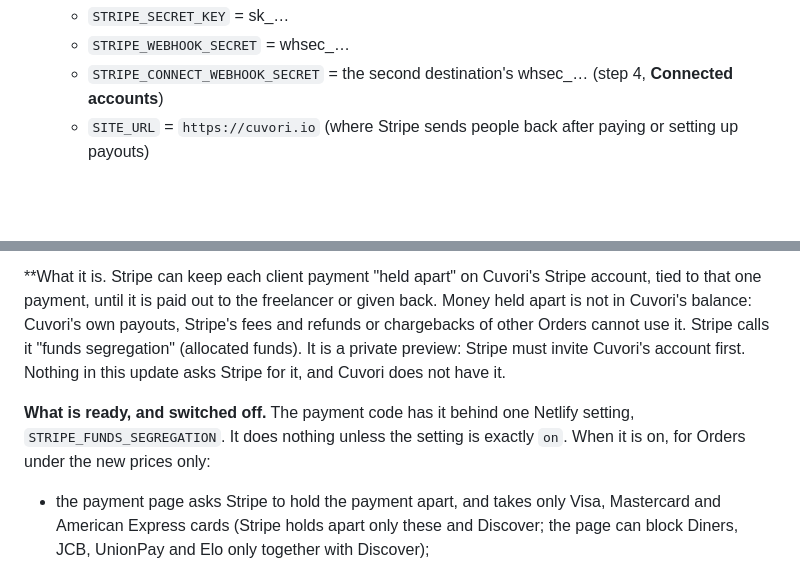
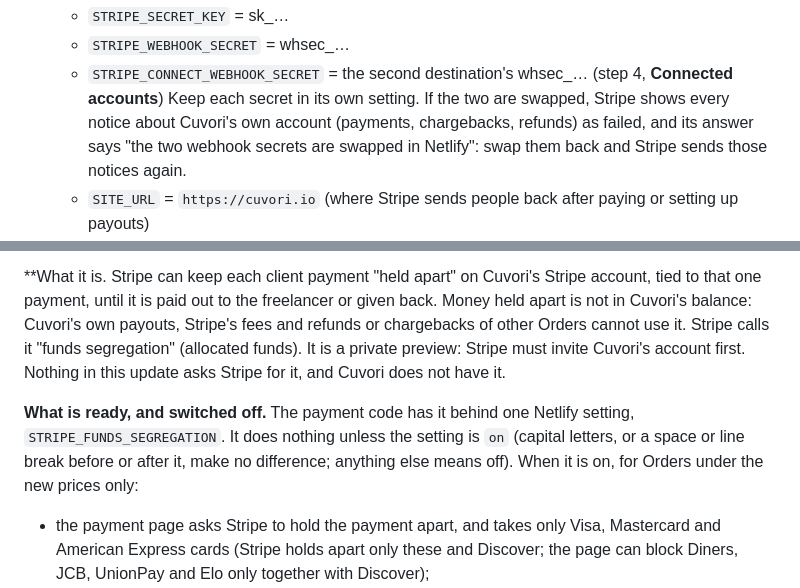
Before and after one commit to Skarpiii/Cuvori, a Markdown page: SETUP.md, 2 parts joined by grey strips. Rendered like a GitHub page; blank space fills up the shorter version.

Commit message:
Check of 17 November (4/4): SETUP.md says what a swap of the two webhook secrets looks like

```diff
--- a/SETUP.md
+++ b/SETUP.md
@@ -74,6 +74,7 @@ Money never touches Cuvori's bank account directly: Stripe holds it in Cuvori's
    - `STRIPE_SECRET_KEY` = sk_…
    - `STRIPE_WEBHOOK_SECRET` = whsec_…
    - `STRIPE_CONNECT_WEBHOOK_SECRET` = the second destination's whsec_… (step 4, **Connected accounts**)
+     Keep each secret in its own setting. If the two are swapped, Stripe shows every notice about Cuvori's own account (payments, chargebacks, refunds) as failed, and its answer says "the two webhook secrets are swapped in Netlify": swap them back and Stripe sends those notices again.
    - `SITE_URL` = `https://cuvori.io` (where Stripe sends people back after paying or setting up payouts)
    - `SUPABASE_SERVICE_ROLE_KEY` = the service_role key (or `SUPABASE_SECRET_KEY` = Supabase's newer secret key, `sb_secret_…`; if both are set, the newer one is used). Copy it in one piece: a key with a space, a line break or an invisible character in it is never sent — every button then says payments are paused (in the person's language), and Admin panel → Payment costs says **ON, but paused** and names the setting, as it does for the Stripe key.
    - optional: `ALLOWED_ORIGINS` (more page addresses allowed to call the functions, separated by commas; the site address, https://cuvori.io and https://www.cuvori.io are always allowed, so this setting can never lock the page out)
@@ -414,7 +415,7 @@ Below, Supabase must show one row: **audio-editor | Garso editorius**. If it sho
 
 **What it is. Stripe can keep each client payment "held apart" on Cuvori's Stripe account, tied to that one payment, until it is paid out to the freelancer or given back. Money held apart is not in Cuvori's balance: Cuvori's own payouts, Stripe's fees and refunds or chargebacks of other Orders cannot use it. Stripe calls it "funds segregation" (allocated funds). It is a private preview: Stripe must invite Cuvori's account first. Nothing in this update asks Stripe for it, and Cuvori does not have it.
 
-**What is ready, and switched off.** The payment code has it behind one Netlify setting, `STRIPE_FUNDS_SEGREGATION`. It does nothing unless the setting is exactly `on`. When it is on, for Orders under the new prices only:
+**What is ready, and switched off.** The payment code has it behind one Netlify setting, `STRIPE_FUNDS_SEGREGATION`. It does nothing unless the setting is `on` (capital letters, or a space or line break before or after it, make no difference; anything else means off). When it is on, for Orders under the new prices only:
 
 - the payment page asks Stripe to hold the payment apart, and takes only Visa, Mastercard and American Express cards (Stripe holds apart only these and Discover; the page can block Diners, JCB, UnionPay and Elo only together with Discover);
 - every payout is linked to the payment it comes from (an Order with a top-up is paid in two parts, one per payment), and Stripe moves the 5% to Cuvori's balance with each payout;
```
